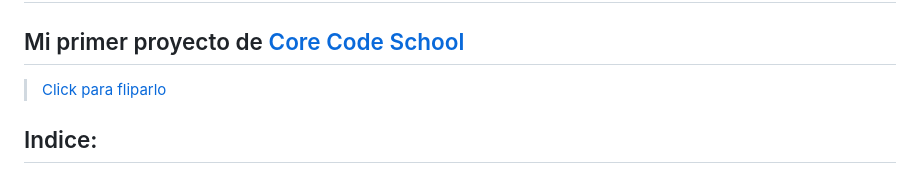
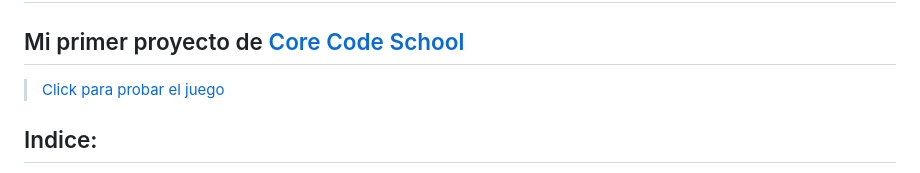
Before and after one commit to DanielCG55/Llab_Nogard, a Markdown page: README.md, the part around the change. GitHub-like rendering.

```diff
--- a/README.md
+++ b/README.md
@@ -2,7 +2,7 @@
 
 ## Mi primer proyecto de [Core Code School](https://www.corecode.school/)
 
-> [Click para fliparlo](https://danielcg55.github.io/dragon-ball-game/)
+> [Click para probar el juego](https://danielcg55.github.io/dragon-ball-game/)
 
 ## Indice:
 
```
